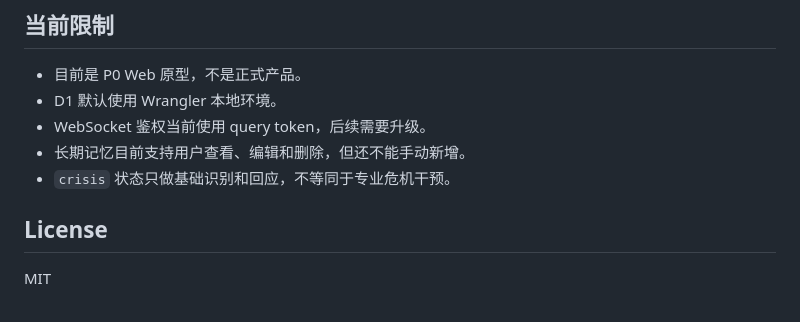
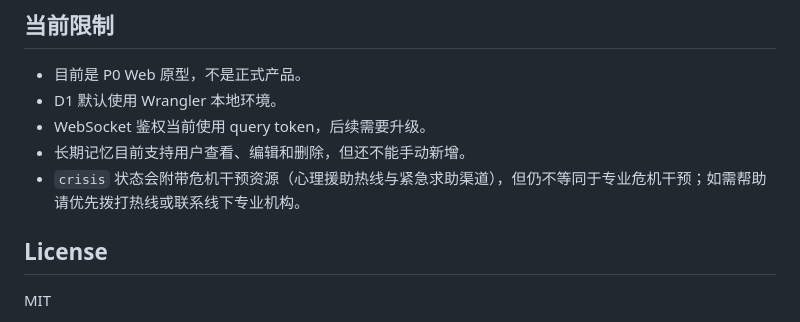
Before and after one commit to harmonarch/kokaka-companion, a Markdown page: README.md, the part around the change. Drawn GitHub-style.

Commit message:
docs: update crisis disclaimer with hotline resources

```diff
--- a/README.md
+++ b/README.md
@@ -199,7 +199,7 @@ kokaka/
 - D1 默认使用 Wrangler 本地环境。
 - WebSocket 鉴权当前使用 query token，后续需要升级。
 - 长期记忆目前支持用户查看、编辑和删除，但还不能手动新增。
-- `crisis` 状态只做基础识别和回应，不等同于专业危机干预。
+- `crisis` 状态会附带危机干预资源（心理援助热线与紧急求助渠道），但仍不等同于专业危机干预；如需帮助请优先拨打热线或联系线下专业机构。
 
 ## License
 
```
